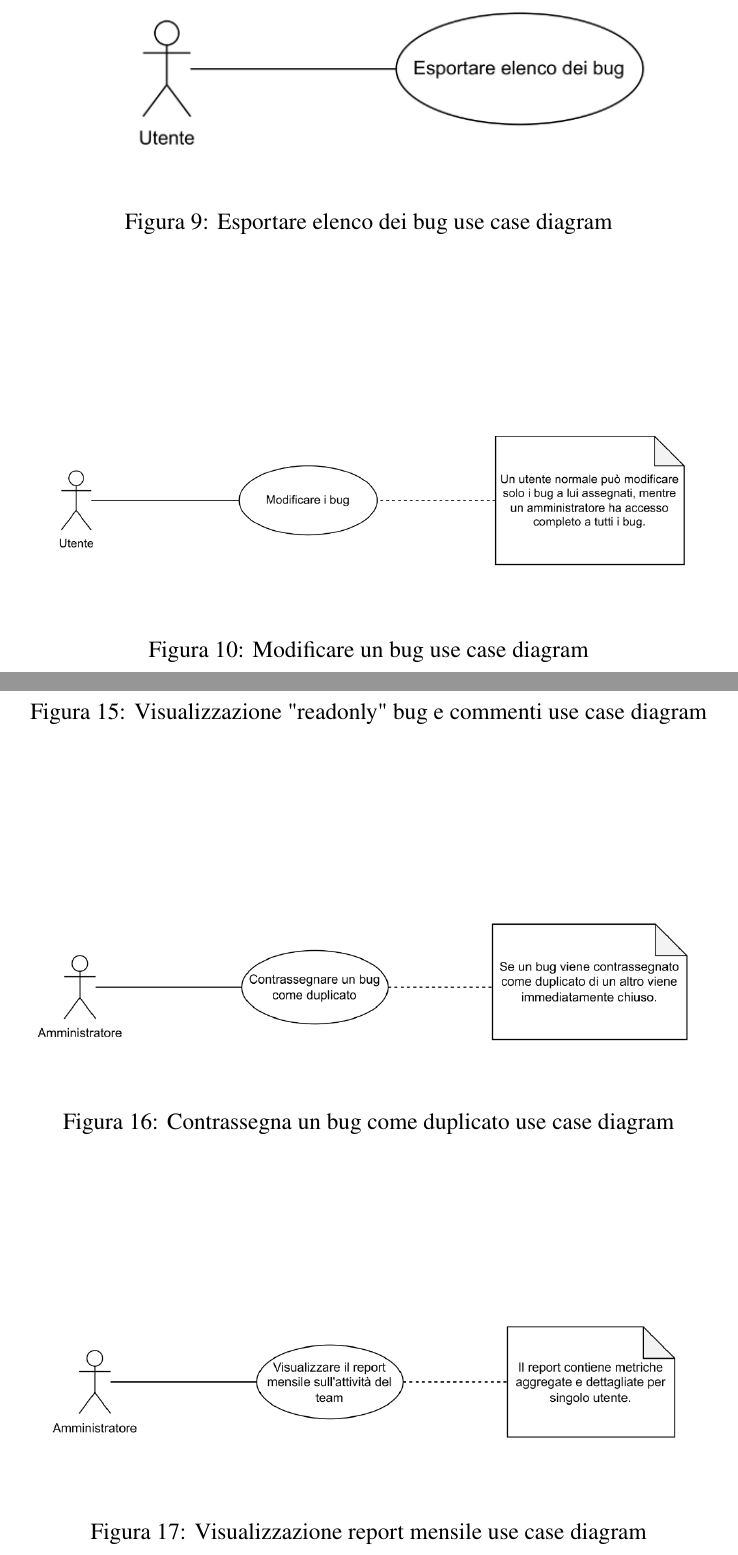
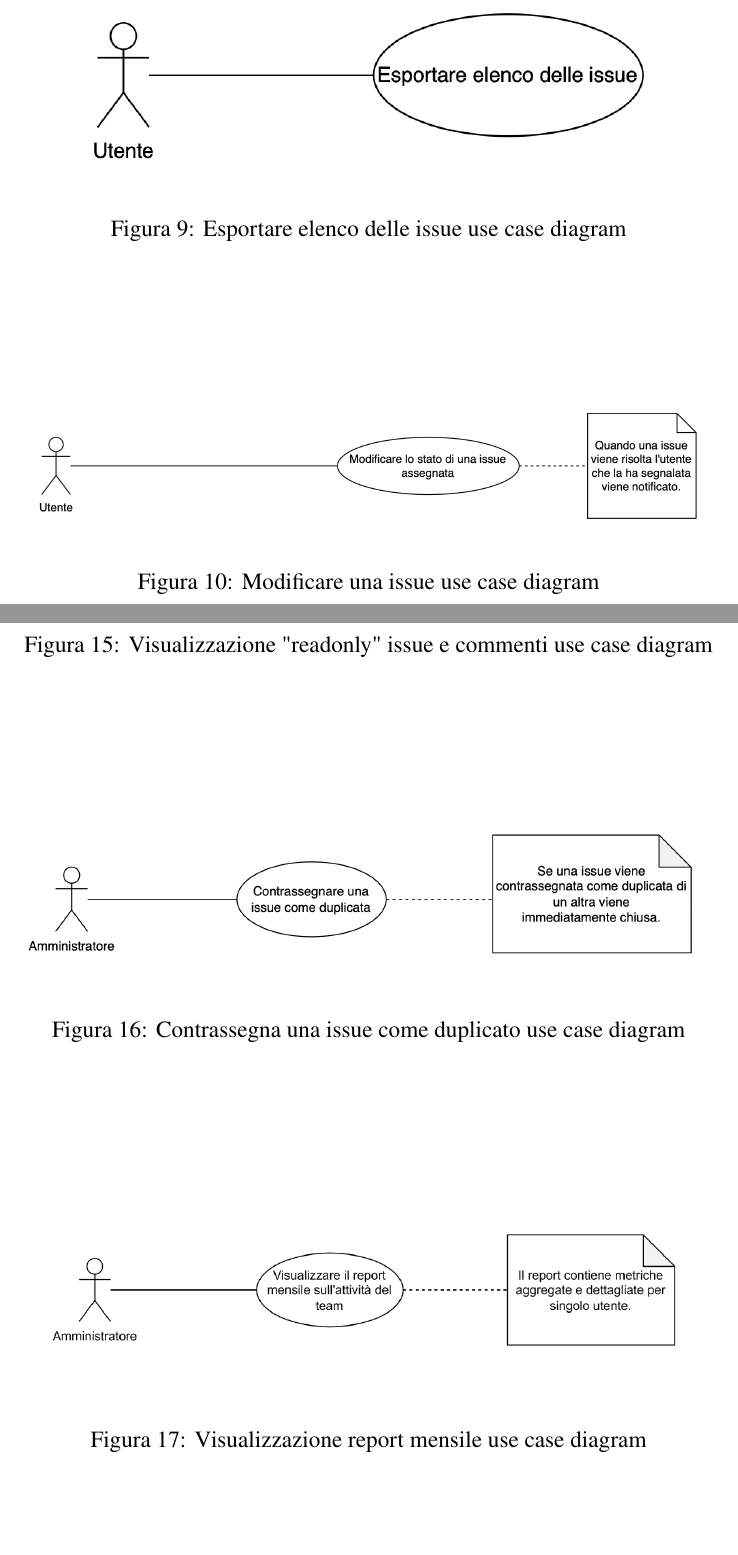
Before and after one commit to xFireFox27/BugBoard26-INGSW2526_015, a LaTeX document (Documentazione/main.tex, which reads Documentazione/src/inputs/UseCaseDiagrams.tex): two parts of pages 6 and 8 of 19, joined at a grey line, cut so that both start at the same text, the shorter picture padded with empty space. The pictures show the PDF file Documentazione/main.pdf that the author committed with the source.

Commit message:
Risolta ambiguità issue/bug

```diff
--- a/Documentazione/src/inputs/UseCaseDiagrams.tex
+++ b/Documentazione/src/inputs/UseCaseDiagrams.tex
@@ -27,14 +27,14 @@
 \begin{figure}[H]\label{AssegnazioneBugUseCase}
     \centering
     \includegraphics[width=0.8\linewidth]{src/useCaseDiagrams/AssegnaBugUseCase.png}
-    \caption{Assegnazione bug use case diagram}
+    \caption{Assegnazione issue use case diagram}
 \end{figure}
 
 \vspace{2cm}
 
 \begin{figure}[H]\label{VisualizzaNotificheUseCase}
     \centering
-    \includegraphics[width=0.8\linewidth]{src/useCaseDiagrams/ViusalizzaNotificheUseCase.png}
+    \includegraphics[width=0.8\linewidth]{src/useCaseDiagrams/VisualizzaNotificheUseCase.png}
     \caption{Visualizzazione notifiche use case diagram}
 \end{figure}
 
@@ -51,7 +51,7 @@
 \begin{figure}[H]\label{ModificaStatoUseCase}
     \centering
     \includegraphics[width=0.8\linewidth]{src/useCaseDiagrams/ModificareStatoBugUseCase.png}
-    \caption{Modificare stato di un bug use case diagram}
+    \caption{Modificare stato di una issue use case diagram}
 \end{figure}
 
 \vspace{2cm}
@@ -67,7 +67,7 @@
 \begin{figure}[H]\label{EsportareElencoUseCase}
     \centering
     \includegraphics[width=0.7\linewidth]{src/useCaseDiagrams/EsportareElencoBugUseCase.png}
-    \caption{Esportare elenco dei bug use case diagram}
+    \caption{Esportare elenco delle issue use case diagram}
 \end{figure}
 
 \vspace{2cm}
@@ -75,7 +75,7 @@
 \begin{figure}[H]\label{ModificaBugUseCase}
     \centering
     \includegraphics[width=0.8\linewidth]{src/useCaseDiagrams/ModificareBugUseCase.png}
-    \caption{Modificare un bug use case diagram}
+    \caption{Modificare una issue use case diagram}
 \end{figure}
 
 \vspace{2cm}
@@ -83,7 +83,7 @@
 \begin{figure}[H]\label{AssociazioneEtichettaUseCase}
     \centering
     \includegraphics[width=0.6\linewidth]{src/useCaseDiagrams/AssociareEtichetteUseCase.png}
-    \caption{Associare etichetta ad un bug use case diagram}
+    \caption{Associare etichetta ad una issue use case diagram}
 \end{figure}
 
 \vspace{2cm}
@@ -91,7 +91,7 @@
 \begin{figure}[H]\label{CercaBugUseCase}
     \centering
     \includegraphics[width=0.8\linewidth]{src/useCaseDiagrams/CercareBugUseCase.png}
-    \caption{Cercare un bug use case diagram}
+    \caption{Cercare una issue use case diagram}
 \end{figure}
 
 \vspace{2cm}
@@ -99,7 +99,7 @@
 \begin{figure}[H]\label{VisualizzaCronologiaModificheUseCase}
     \centering
     \includegraphics[width=0.8\linewidth]{src/useCaseDiagrams/VisualizzaCronologiaModificheUseCase.png}
-    \caption{Visualizzazione cronologia modifiche bug use case diagram}
+    \caption{Visualizzazione cronologia modifiche issue use case diagram}
 \end{figure}
 
 \vspace{2cm}
@@ -107,7 +107,7 @@
 \begin{figure}[H]\label{ArchiviareBugUseCase}
     \centering
     \includegraphics[width=0.8\linewidth]{src/useCaseDiagrams/ArchiviareBugUseCase.png}
-    \caption{Archiviazione bug use case diagram}
+    \caption{Archiviazione issue use case diagram}
 \end{figure}
 
 \vspace{2cm}
@@ -115,7 +115,7 @@
 \begin{figure}[H]\label{VisualizzazioneBugCommentiUseCase}
     \centering
     \includegraphics[width=0.8\linewidth]{src/useCaseDiagrams/VisualizzareBugCommentiUseCase.png}
-    \caption{Visualizzazione "readonly" bug e commenti use case diagram}
+    \caption{Visualizzazione "readonly" issue e commenti use case diagram}
 \end{figure}
 
 \vspace{2cm}
@@ -123,7 +123,7 @@
 \begin{figure}[H]\label{ContrassegnaComeDuplicatoUseCase}
     \centering
     \includegraphics[width=0.8\linewidth]{src/useCaseDiagrams/ContrassegnaDuplicatiUseCase.png}
-    \caption{Contrassegna un bug come duplicato use case diagram}
+    \caption{Contrassegna una issue come duplicato use case diagram}
 \end{figure}
 
 \vspace{2cm}
@@ -139,5 +139,5 @@
 \begin{figure}[H]\label{ImpostaScadenzeUseCase}
     \centering
     \includegraphics[width=0.8\linewidth]{src/useCaseDiagrams/ImpostaScadenzeUseCase.png}
-    \caption{Imposta scadenze per la risoluzione di isuue use case diagram}
+    \caption{Imposta scadenze per la risoluzione di issue use case diagram}
 \end{figure}
```
Also changed, not shown: Documentazione/main.pdf, Documentazione/src/useCaseDiagrams/ArchiviareBugUseCase.png, Documentazione/src/useCaseDiagrams/AssegnaBugUseCase.png, Documentazione/src/useCaseDiagrams/AssociareEtichetteUseCase.png, Documentazione/src/useCaseDiagrams/CercareBugUseCase.png, Documentazione/src/useCaseDiagrams/ContrassegnaDuplicatiUseCase.png, Documentazione/src/useCaseDiagrams/EsportareElencoBugUseCase.png, Documentazione/src/useCaseDiagrams/InserireCommentiUseCase.png, Documentazione/src/useCaseDiagrams/ModificareBugUseCase.png, Documentazione/src/useCaseDiagrams/Screenshot From 2025-07-23 16-38-16.png (deleted), Documentazione/src/useCaseDiagrams/VisualizzaCronologiaModificheUseCase.png, Documentazione/src/useCaseDiagrams/VisualizzaNotificheUseCase.png (added), Documentazione/src/useCaseDiagrams/VisualizzareBugCommentiUseCase.png, Documentazione/src/useCaseDiagrams/ViusalizzaNotificheUseCase.png (deleted), 9 other files.
